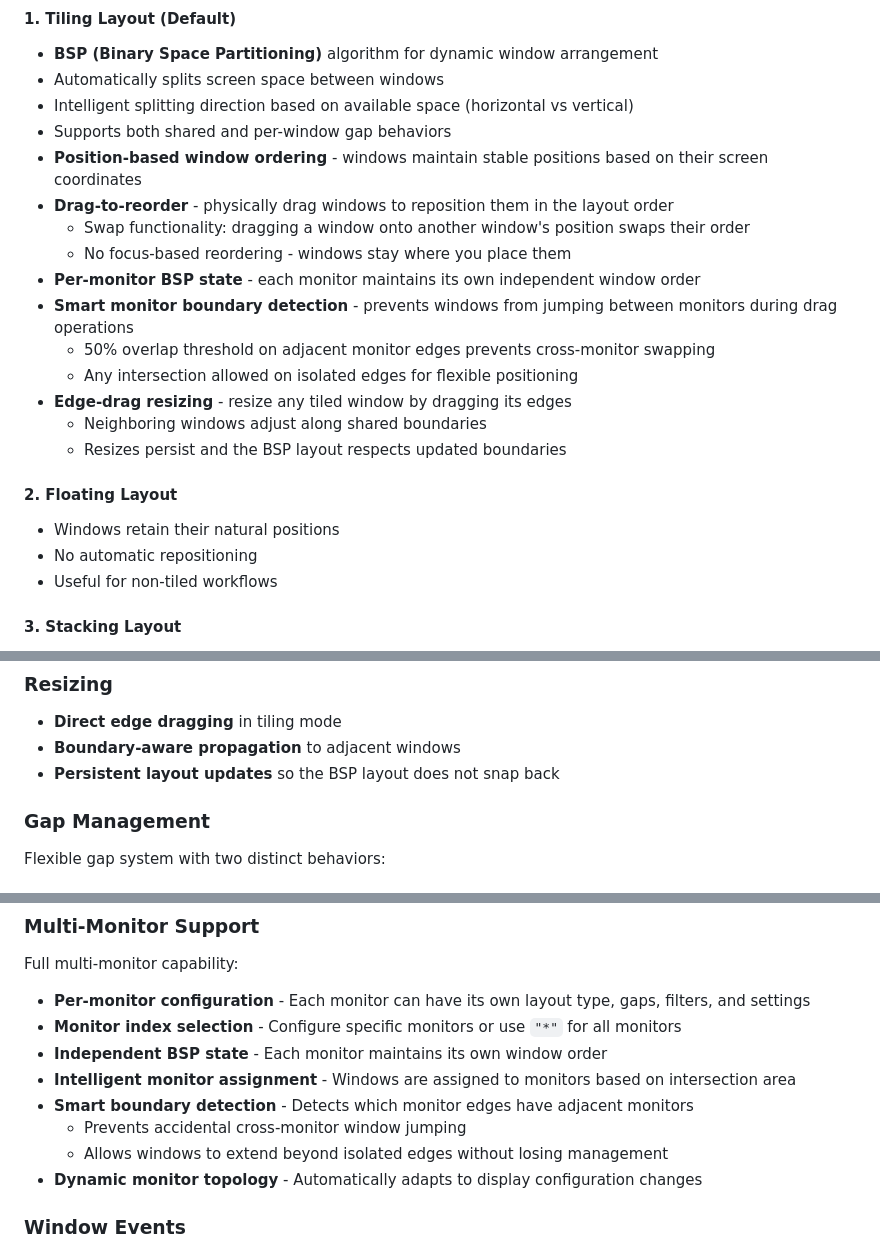
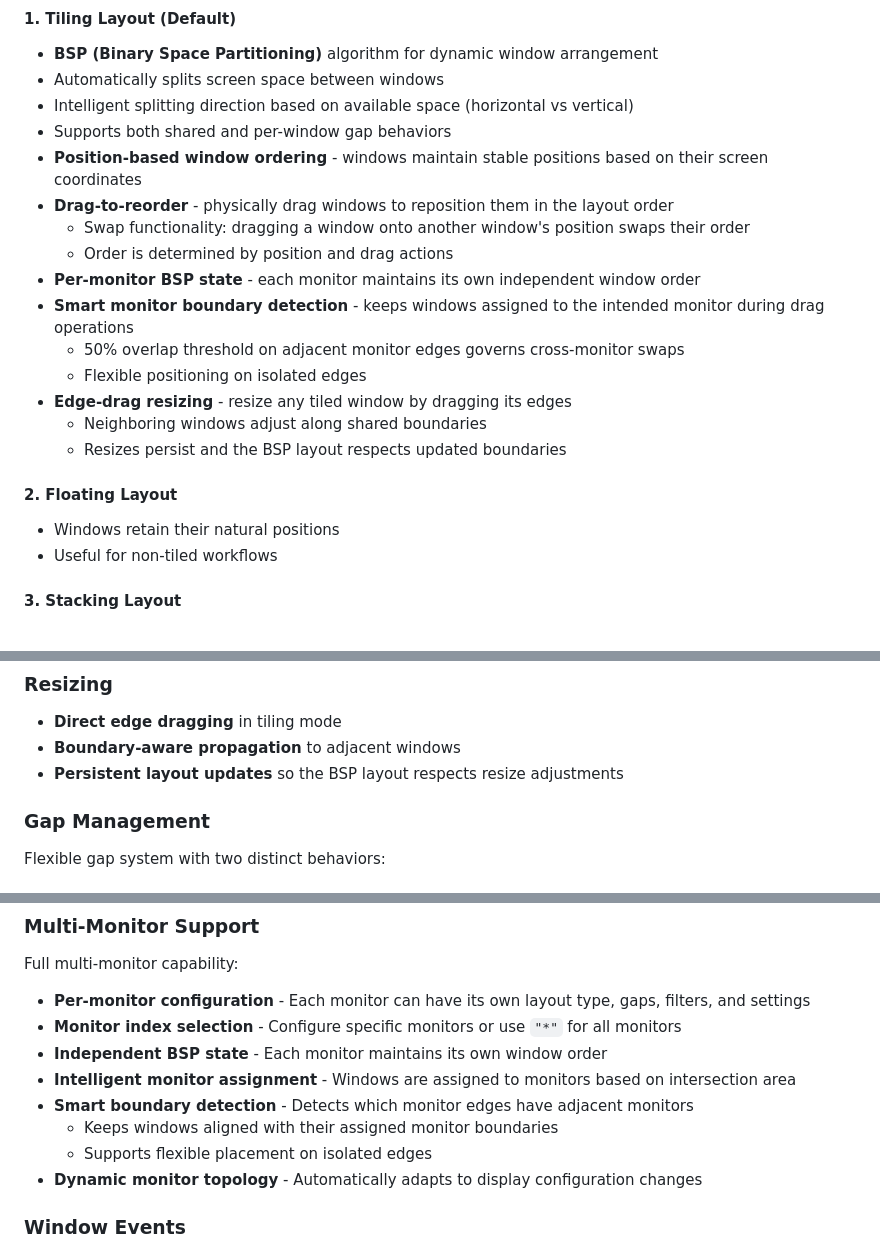
Before and after one commit to TheIco2/VWM, a Markdown page: README.md, 3 parts joined by grey strips. Drawn GitHub-style.

Commit message:
fix: Clarify window management behavior and enhance boundary detection in README

```diff
--- a/README.md
+++ b/README.md
@@ -19,11 +19,11 @@ The window manager supports three distinct layout modes:
 - **Position-based window ordering** - windows maintain stable positions based on their screen coordinates
 - **Drag-to-reorder** - physically drag windows to reposition them in the layout order
   - Swap functionality: dragging a window onto another window's position swaps their order
-  - No focus-based reordering - windows stay where you place them
+  - Order is determined by position and drag actions
 - **Per-monitor BSP state** - each monitor maintains its own independent window order
-- **Smart monitor boundary detection** - prevents windows from jumping between monitors during drag operations
-  - 50% overlap threshold on adjacent monitor edges prevents cross-monitor swapping
-  - Any intersection allowed on isolated edges for flexible positioning
+- **Smart monitor boundary detection** - keeps windows assigned to the intended monitor during drag operations
+  - 50% overlap threshold on adjacent monitor edges governs cross-monitor swaps
+  - Flexible positioning on isolated edges
 - **Edge‑drag resizing** - resize any tiled window by dragging its edges
   - Neighboring windows adjust along shared boundaries
   - Resizes persist and the BSP layout respects updated boundaries
@@ -31,7 +31,6 @@ The window manager supports three distinct layout modes:
 #### 2. **Floating Layout**
 
 - Windows retain their natural positions
-- No automatic repositioning
 - Useful for non-tiled workflows
 
 #### 3. **Stacking Layout**
@@ -52,7 +51,7 @@ Smooth, configurable animations when windows are repositioned:
 
 - **Direct edge dragging** in tiling mode
 - **Boundary-aware propagation** to adjacent windows
-- **Persistent layout updates** so the BSP layout does not snap back
+- **Persistent layout updates** so the BSP layout respects resize adjustments
 
 ### Gap Management
 
@@ -119,8 +118,8 @@ Full multi-monitor capability:
 - **Independent BSP state** - Each monitor maintains its own window order
 - **Intelligent monitor assignment** - Windows are assigned to monitors based on intersection area
 - **Smart boundary detection** - Detects which monitor edges have adjacent monitors
-  - Prevents accidental cross-monitor window jumping
-  - Allows windows to extend beyond isolated edges without losing management
+  - Keeps windows aligned with their assigned monitor boundaries
+  - Supports flexible placement on isolated edges
 - **Dynamic monitor topology** - Automatically adapts to display configuration changes
 
 ### Window Events
```
Also changed, not shown: other parts of README.md (+1 -1 lines).
